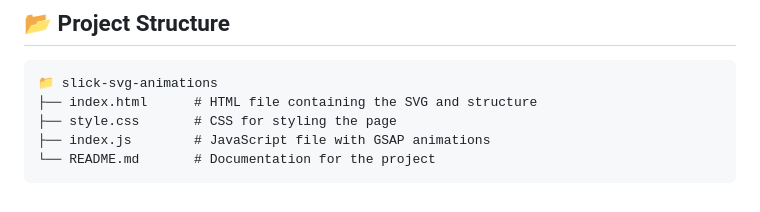
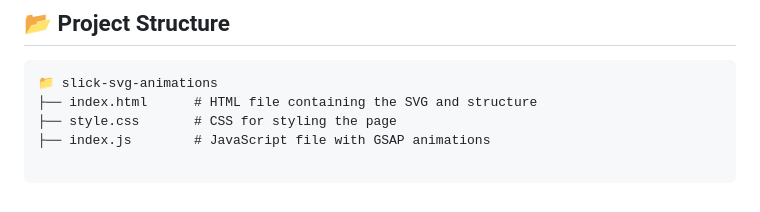
Before and after one commit to saalmansourav6122/GSAP, a Markdown page: readme.md, the part around the change. GitHub-like rendering.

Commit message:
svg doen

````diff
--- a/readme.md
+++ b/readme.md
@@ -149,5 +149,5 @@ Check out the live demo [here](#) (Replace `#` with your live demo URL).
 ├── index.html      # HTML file containing the SVG and structure
 ├── style.css       # CSS for styling the page
 ├── index.js        # JavaScript file with GSAP animations
-└── README.md       # Documentation for the project
+
 ```
````
